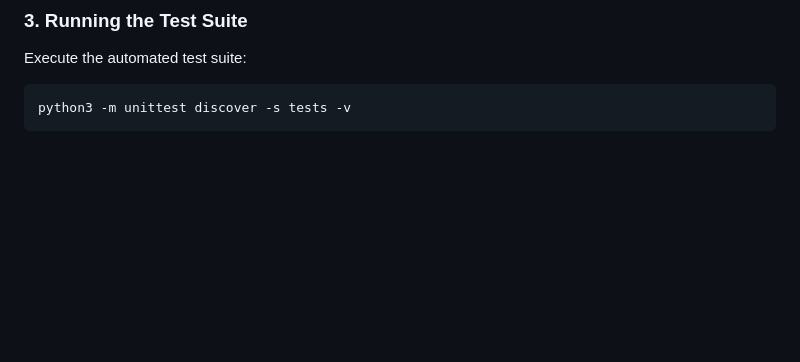
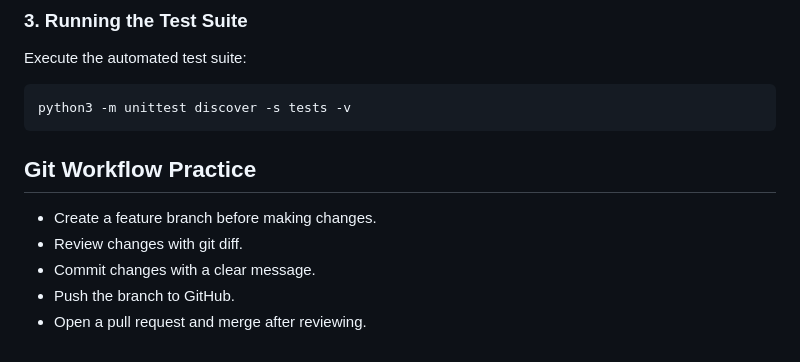
Before and after one commit to ushakalaivani/visionrec-studio, a Markdown page: README.md, the part around the change. Drawn GitHub-style; blank space fills up the shorter version.

Commit message:
docs: update Git workflow practice notes

````diff
--- a/README.md
+++ b/README.md
@@ -118,3 +118,12 @@ Execute the automated test suite:
 ```bash
 python3 -m unittest discover -s tests -v
 ```
+
+
+## Git Workflow Practice
+
+- Create a feature branch before making changes.
+- Review changes with git diff.
+- Commit changes with a clear message.
+- Push the branch to GitHub.
+- Open a pull request and merge after reviewing.
````
